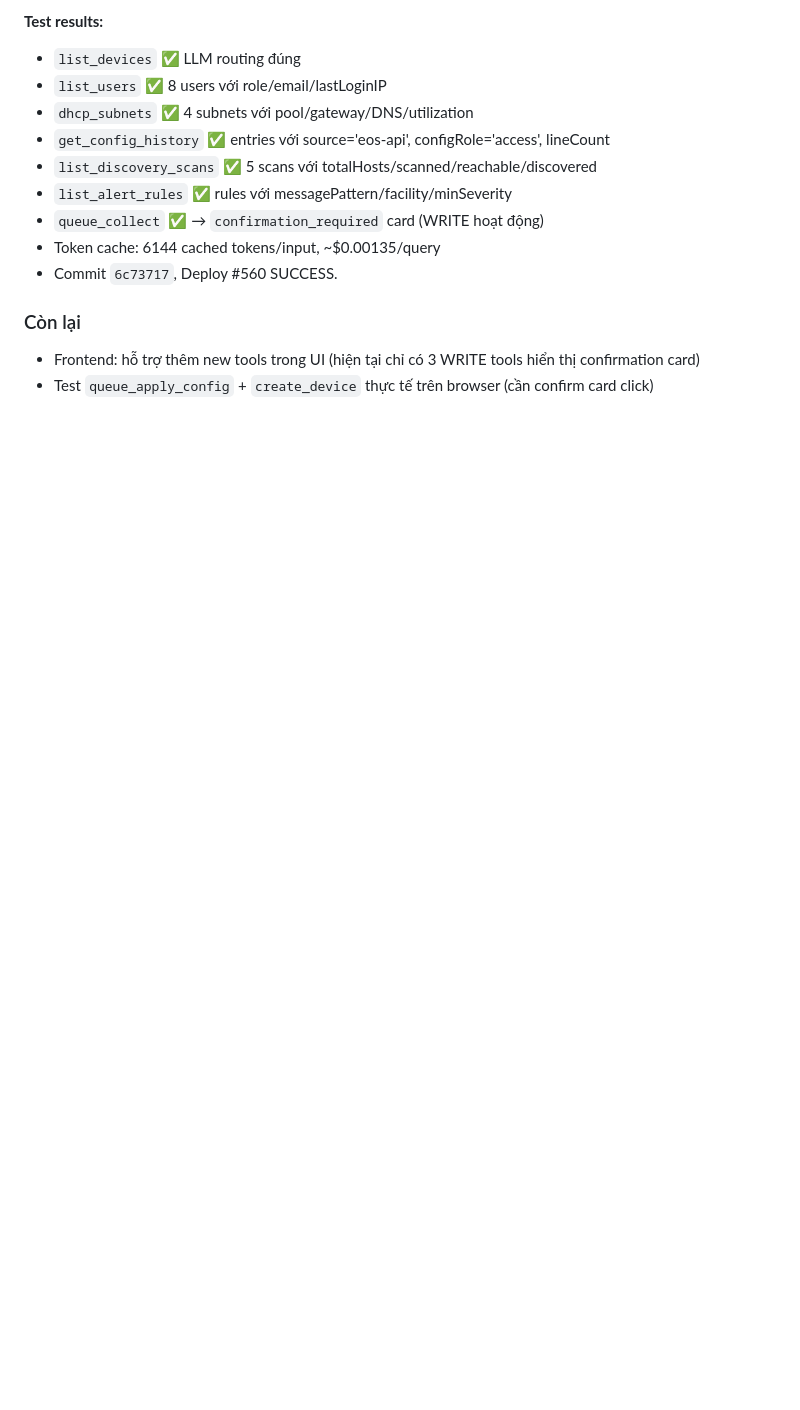
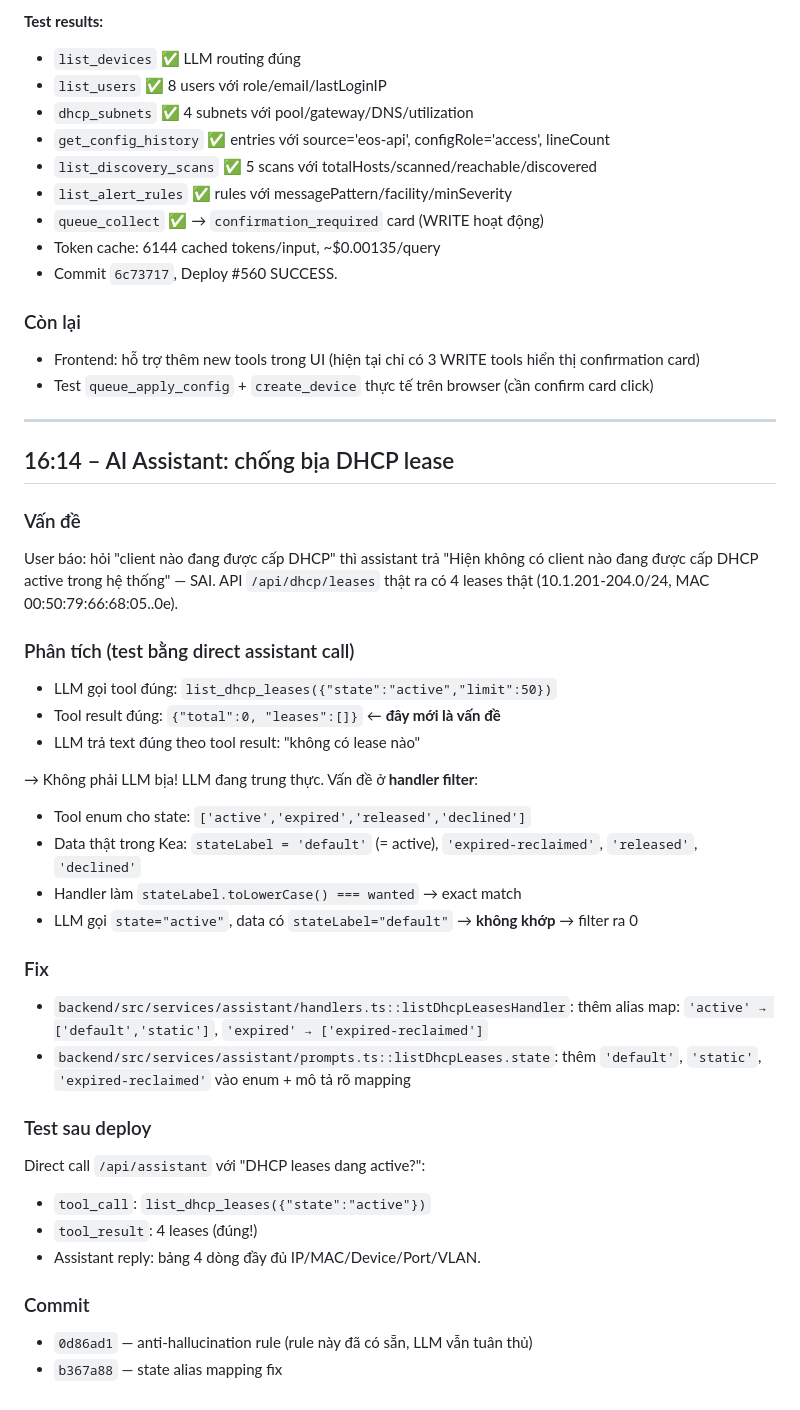
Before and after one commit to Sonlak/netconsole, a Markdown page: docs/sessions/2026-10-09.md, the part around the change. Drawn GitHub-style; blank space fills up the shorter version.

Commit message:
docs(session): log DHCP state-alias fix and anti-hallucination verification

```diff
--- a/docs/sessions/2026-10-09.md
+++ b/docs/sessions/2026-10-09.md
@@ -60,3 +60,39 @@ WRITE (17 new, tất cả confirmation card):
 ### Còn lại
 - Frontend: hỗ trợ thêm new tools trong UI (hiện tại chỉ có 3 WRITE tools hiển thị confirmation card)
 - Test `queue_apply_config` + `create_device` thực tế trên browser (cần confirm card click)
+
+---
+
+## 16:14 – AI Assistant: chống bịa DHCP lease
+
+### Vấn đề
+User báo: hỏi "client nào đang được cấp DHCP" thì assistant trả
+"Hiện không có client nào đang được cấp DHCP active trong hệ thống" — SAI.
+API `/api/dhcp/leases` thật ra có 4 leases thật (10.1.201-204.0/24, MAC 00:50:79:66:68:05..0e).
+
+### Phân tích (test bằng direct assistant call)
+- LLM gọi tool đúng: `list_dhcp_leases({"state":"active","limit":50})`
+- Tool result đúng: `{"total":0, "leases":[]}`  ← **đây mới là vấn đề**
+- LLM trả text đúng theo tool result: "không có lease nào"
+
+→ Không phải LLM bịa! LLM đang trung thực. Vấn đề ở **handler filter**:
+- Tool enum cho state: `['active','expired','released','declined']`
+- Data thật trong Kea: `stateLabel = 'default'` (= active), `'expired-reclaimed'`, `'released'`, `'declined'`
+- Handler làm `stateLabel.toLowerCase() === wanted` → exact match
+- LLM gọi `state="active"`, data có `stateLabel="default"` → **không khớp** → filter ra 0
+
+### Fix
+- `backend/src/services/assistant/handlers.ts::listDhcpLeasesHandler`:
+  thêm alias map: `'active' → ['default','static']`, `'expired' → ['expired-reclaimed']`
+- `backend/src/services/assistant/prompts.ts::listDhcpLeases.state`:
+  thêm `'default'`, `'static'`, `'expired-reclaimed'` vào enum + mô tả rõ mapping
+
+### Test sau deploy
+Direct call `/api/assistant` với "DHCP leases dang active?":
+- `tool_call`: `list_dhcp_leases({"state":"active"})`
+- `tool_result`: 4 leases (đúng!)
+- Assistant reply: bảng 4 dòng đầy đủ IP/MAC/Device/Port/VLAN.
+
+### Commit
+- `0d86ad1` — anti-hallucination rule (rule này đã có sẵn, LLM vẫn tuân thủ)
+- `b367a88` — state alias mapping fix
```
